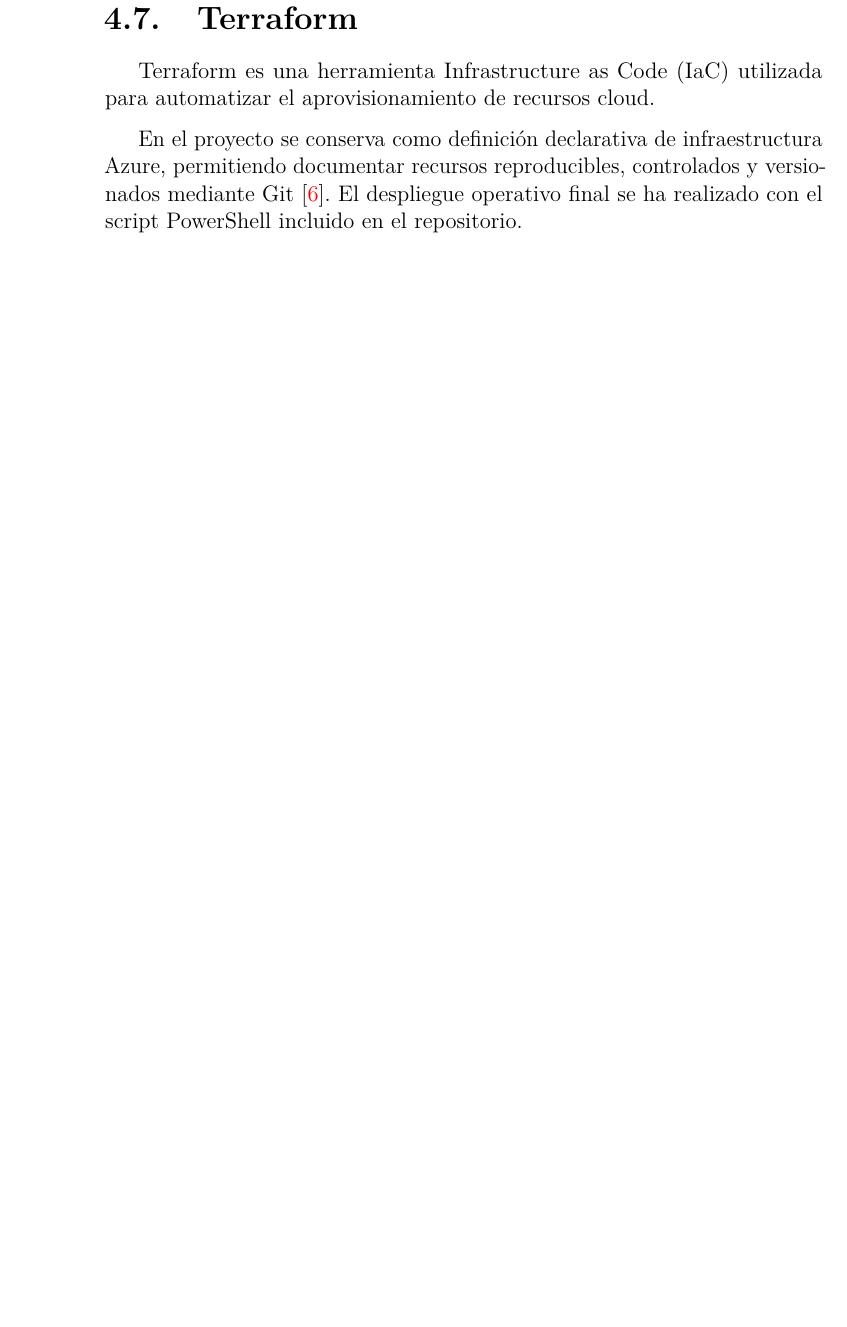
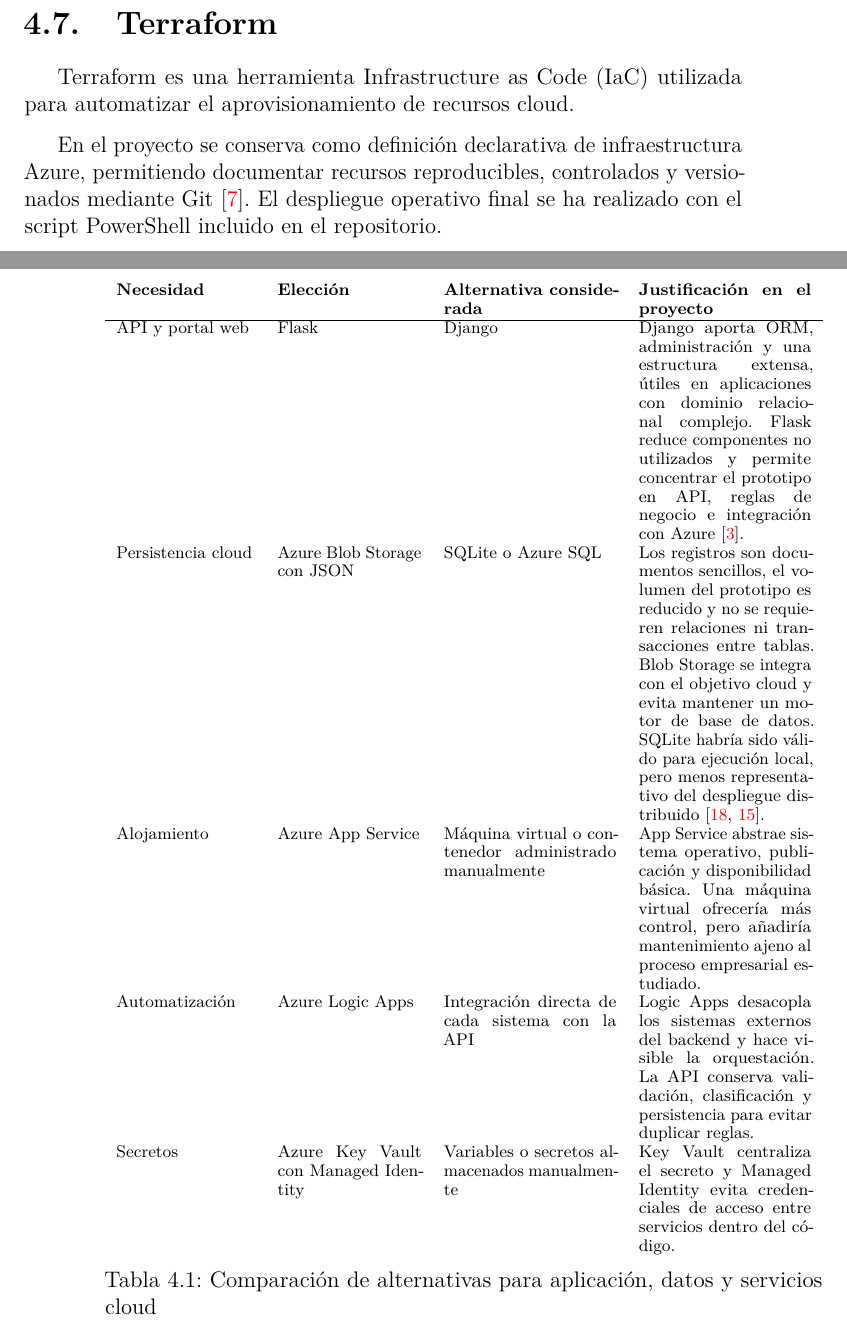
Before and after one commit to karimadrico/tfg-azure-servicio-empresarial-seguro, a LaTeX thesis (memoria/memoria.tex, which reads memoria/tex/4_Tecnicas_y_herramientas.tex): part of page 26 of 38 before the commit and two parts of pages 25 and 26 of 40 after it, the two joined at a grey line, cut so that both start at the same text, the shorter picture padded with empty space. The pictures show the PDF file memoria/memoria.pdf that the author committed with the source.

Commit message:
Justificar elecciones tecnologicas

```diff
--- a/memoria/tex/4_Tecnicas_y_herramientas.tex
+++ b/memoria/tex/4_Tecnicas_y_herramientas.tex
@@ -10,4 +10,3 @@
 
 La aplicación backend se ha desarrollado utilizando Python junto con el framework Flask.
 
-Flask permite construir APIs REST ligeras y fáciles de mantener.
@@ -13,0 +19,24 @@
+\begin{table}[ht]
+\centering
+\scriptsize
+\begin{tabularx}{\textwidth}{p{2.6cm} p{2.7cm} X X}
+\textbf{Necesidad} & \textbf{Elección} & \textbf{Alternativa considerada} & \textbf{Justificación en el proyecto} \\
+\hline
+API y portal web & Flask & Django & Django aporta ORM, administración y una estructura extensa, útiles en aplicaciones con dominio relacional complejo. Flask reduce componentes no utilizados y permite concentrar el prototipo en API, reglas de negocio e integración con Azure \cite{django_overview}. \\
+Persistencia cloud & Azure Blob Storage con JSON & SQLite o Azure SQL & Los registros son documentos sencillos, el volumen del prototipo es reducido y no se requieren relaciones ni transacciones entre tablas. Blob Storage se integra con el objetivo cloud y evita mantener un motor de base de datos. SQLite habría sido válido para ejecución local, pero menos representativo del despliegue distribuido \cite{sqlite_when_to_use,azure_blob_overview}. \\
+Alojamiento & Azure App Service & Máquina virtual o contenedor administrado manualmente & App Service abstrae sistema operativo, publicación y disponibilidad básica. Una máquina virtual ofrecería más control, pero añadiría mantenimiento ajeno al proceso empresarial estudiado. \\
+Automatización & Azure Logic Apps & Integración directa de cada sistema con la API & Logic Apps desacopla los sistemas externos del backend y hace visible la orquestación. La API conserva validación, clasificación y persistencia para evitar duplicar reglas. \\
+Secretos & Azure Key Vault con Managed Identity & Variables o secretos almacenados manualmente & Key Vault centraliza el secreto y Managed Identity evita credenciales de acceso entre servicios dentro del código. \\
+\end{tabularx}
+\caption{Comparación de alternativas para aplicación, datos y servicios cloud}
+\label{tabla:comparacion_alternativas}
+\end{table}
+
+La tabla \ref{tabla:comparacion_operacion} completa el análisis con las herramientas que sostienen el despliegue, la planificación y la calidad.
+
+\begin{table}[ht]
+\centering
+\small
+\begin{tabularx}{\textwidth}{p{2.6cm} p{2.7cm} X X}
+\textbf{Necesidad} & \textbf{Elección} & \textbf{Alternativa considerada} & \textbf{Justificación en el proyecto} \\
+\hline
@@ -14,3 +46,7 @@
+\end{tabularx}
+\caption{Comparación de alternativas para operación y seguimiento}
+\label{tabla:comparacion_operacion}
+\end{table}
 
 \section{Control de versiones}
 
```
Also changed, not shown: memoria/bibliografia.bib (+24 -0 lines), memoria/memoria.bbl, memoria/memoria.pdf, memoria/tex/4_Tecnicas_y_herramientas.tex (9 more changed lines), 2 other files.
